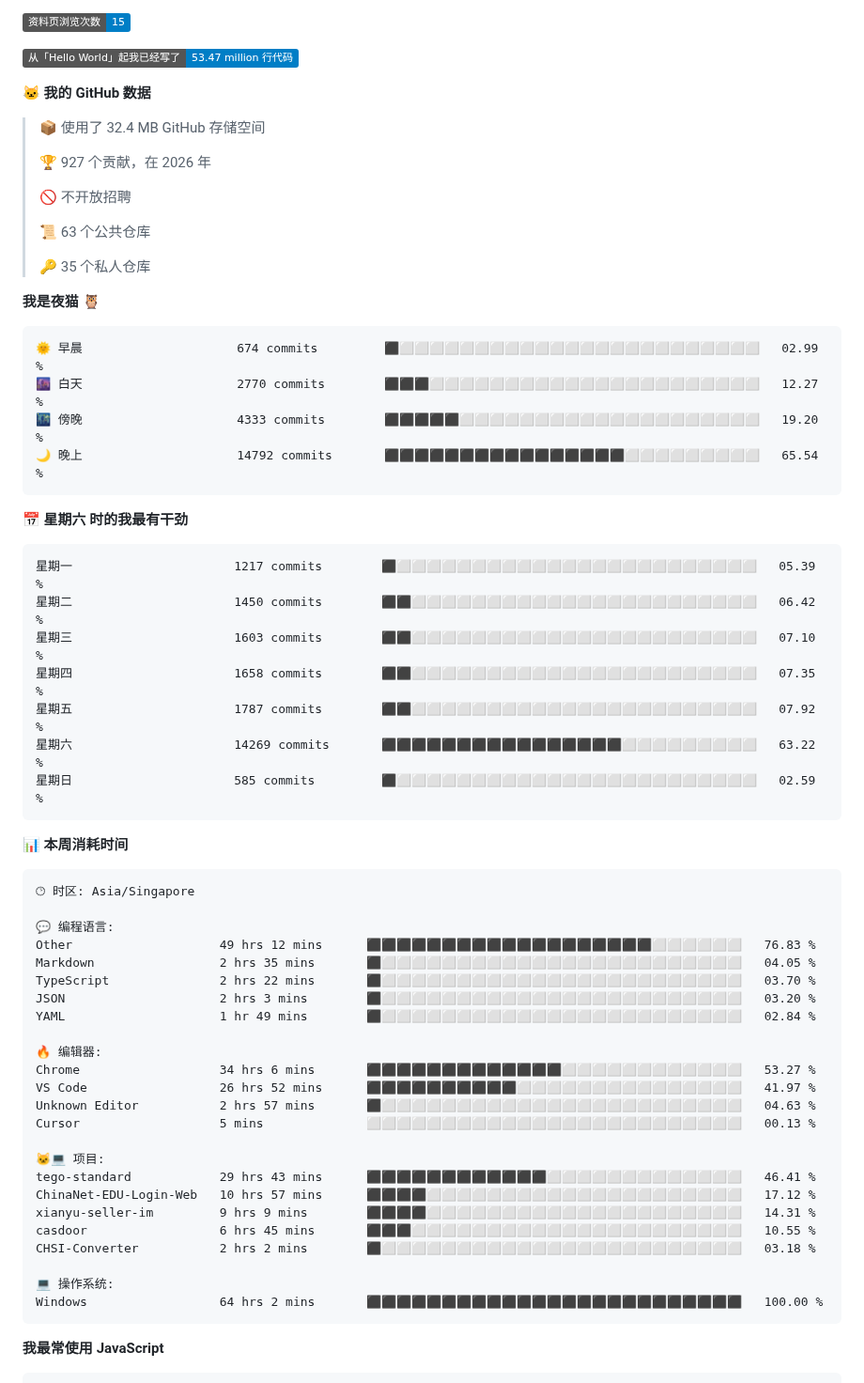
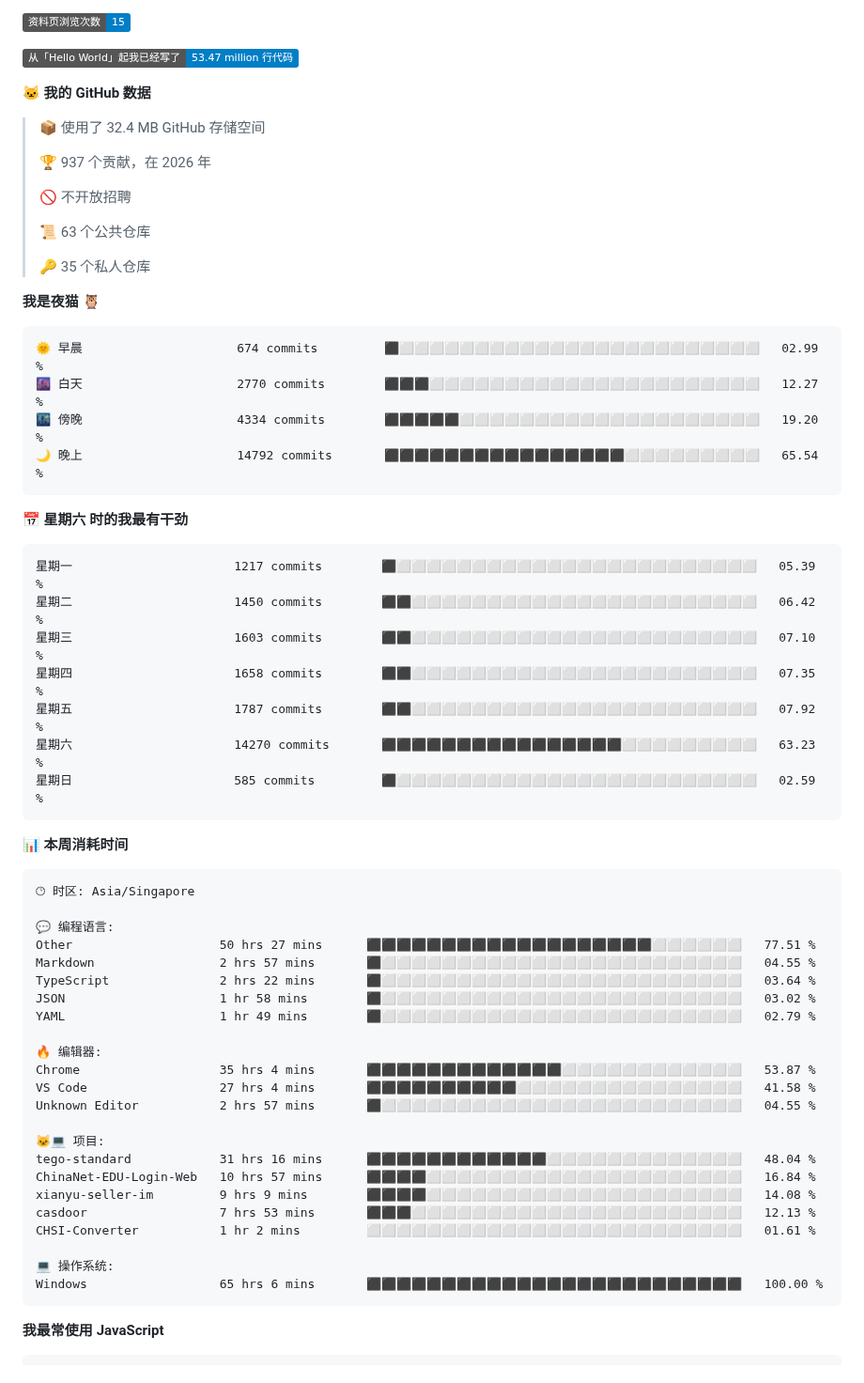
Before and after one commit to TomyJan/TomyJan, a Markdown page: README.md, the part around one of its changes. Shown at 94% size. GitHub-like rendering; badges without logos.

Commit message:
Updated with Dev Metrics

````diff
--- a/README.md
+++ b/README.md
@@ -41,7 +41,7 @@
 
 > 📦  使用了 32.4 MB GitHub 存储空间
  >
-> 🏆 927 个贡献，在 2026 年
+> 🏆 937 个贡献，在 2026 年
  >
 > 🚫 不开放招聘
  >
@@ -54,7 +54,7 @@
 ```text
 🌞 早晨                     674 commits         ⬛⬜⬜⬜⬜⬜⬜⬜⬜⬜⬜⬜⬜⬜⬜⬜⬜⬜⬜⬜⬜⬜⬜⬜⬜   02.99 %
 🌆 白天                     2770 commits        ⬛⬛⬛⬜⬜⬜⬜⬜⬜⬜⬜⬜⬜⬜⬜⬜⬜⬜⬜⬜⬜⬜⬜⬜⬜   12.27 %
-🌃 傍晚                     4333 commits        ⬛⬛⬛⬛⬛⬜⬜⬜⬜⬜⬜⬜⬜⬜⬜⬜⬜⬜⬜⬜⬜⬜⬜⬜⬜   19.20 %
+🌃 傍晚                     4334 commits        ⬛⬛⬛⬛⬛⬜⬜⬜⬜⬜⬜⬜⬜⬜⬜⬜⬜⬜⬜⬜⬜⬜⬜⬜⬜   19.20 %
 🌙 晚上                     14792 commits       ⬛⬛⬛⬛⬛⬛⬛⬛⬛⬛⬛⬛⬛⬛⬛⬛⬜⬜⬜⬜⬜⬜⬜⬜⬜   65.54 %
 ```
 📅 **星期六 时的我最有干劲**
@@ -65,7 +65,7 @@
 星期三                      1603 commits        ⬛⬛⬜⬜⬜⬜⬜⬜⬜⬜⬜⬜⬜⬜⬜⬜⬜⬜⬜⬜⬜⬜⬜⬜⬜   07.10 %
 星期四                      1658 commits        ⬛⬛⬜⬜⬜⬜⬜⬜⬜⬜⬜⬜⬜⬜⬜⬜⬜⬜⬜⬜⬜⬜⬜⬜⬜   07.35 %
 星期五                      1787 commits        ⬛⬛⬜⬜⬜⬜⬜⬜⬜⬜⬜⬜⬜⬜⬜⬜⬜⬜⬜⬜⬜⬜⬜⬜⬜   07.92 %
-星期六                      14269 commits       ⬛⬛⬛⬛⬛⬛⬛⬛⬛⬛⬛⬛⬛⬛⬛⬛⬜⬜⬜⬜⬜⬜⬜⬜⬜   63.22 %
+星期六                      14270 commits       ⬛⬛⬛⬛⬛⬛⬛⬛⬛⬛⬛⬛⬛⬛⬛⬛⬜⬜⬜⬜⬜⬜⬜⬜⬜   63.23 %
 星期日                      585 commits         ⬛⬜⬜⬜⬜⬜⬜⬜⬜⬜⬜⬜⬜⬜⬜⬜⬜⬜⬜⬜⬜⬜⬜⬜⬜   02.59 %
 ```
 
@@ -76,27 +76,26 @@
 🕑︎ 时区: Asia/Singapore
 
 💬 编程语言:
-Other                    49 hrs 12 mins      ⬛⬛⬛⬛⬛⬛⬛⬛⬛⬛⬛⬛⬛⬛⬛⬛⬛⬛⬛⬜⬜⬜⬜⬜⬜   76.83 %
-Markdown                 2 hrs 35 mins       ⬛⬜⬜⬜⬜⬜⬜⬜⬜⬜⬜⬜⬜⬜⬜⬜⬜⬜⬜⬜⬜⬜⬜⬜⬜   04.05 %
-TypeScript               2 hrs 22 mins       ⬛⬜⬜⬜⬜⬜⬜⬜⬜⬜⬜⬜⬜⬜⬜⬜⬜⬜⬜⬜⬜⬜⬜⬜⬜   03.70 %
-JSON                     2 hrs 3 mins        ⬛⬜⬜⬜⬜⬜⬜⬜⬜⬜⬜⬜⬜⬜⬜⬜⬜⬜⬜⬜⬜⬜⬜⬜⬜   03.20 %
-YAML                     1 hr 49 mins        ⬛⬜⬜⬜⬜⬜⬜⬜⬜⬜⬜⬜⬜⬜⬜⬜⬜⬜⬜⬜⬜⬜⬜⬜⬜   02.84 %
+Other                    50 hrs 27 mins      ⬛⬛⬛⬛⬛⬛⬛⬛⬛⬛⬛⬛⬛⬛⬛⬛⬛⬛⬛⬜⬜⬜⬜⬜⬜   77.51 %
+Markdown                 2 hrs 57 mins       ⬛⬜⬜⬜⬜⬜⬜⬜⬜⬜⬜⬜⬜⬜⬜⬜⬜⬜⬜⬜⬜⬜⬜⬜⬜   04.55 %
+TypeScript               2 hrs 22 mins       ⬛⬜⬜⬜⬜⬜⬜⬜⬜⬜⬜⬜⬜⬜⬜⬜⬜⬜⬜⬜⬜⬜⬜⬜⬜   03.64 %
+JSON                     1 hr 58 mins        ⬛⬜⬜⬜⬜⬜⬜⬜⬜⬜⬜⬜⬜⬜⬜⬜⬜⬜⬜⬜⬜⬜⬜⬜⬜   03.02 %
+YAML                     1 hr 49 mins        ⬛⬜⬜⬜⬜⬜⬜⬜⬜⬜⬜⬜⬜⬜⬜⬜⬜⬜⬜⬜⬜⬜⬜⬜⬜   02.79 %
 
 🔥 编辑器:
-Chrome                   34 hrs 6 mins       ⬛⬛⬛⬛⬛⬛⬛⬛⬛⬛⬛⬛⬛⬜⬜⬜⬜⬜⬜⬜⬜⬜⬜⬜⬜   53.27 %
-VS Code                  26 hrs 52 mins      ⬛⬛⬛⬛⬛⬛⬛⬛⬛⬛⬜⬜⬜⬜⬜⬜⬜⬜⬜⬜⬜⬜⬜⬜⬜   41.97 %
-Unknown Editor           2 hrs 57 mins       ⬛⬜⬜⬜⬜⬜⬜⬜⬜⬜⬜⬜⬜⬜⬜⬜⬜⬜⬜⬜⬜⬜⬜⬜⬜   04.63 %
-Cursor                   5 mins              ⬜⬜⬜⬜⬜⬜⬜⬜⬜⬜⬜⬜⬜⬜⬜⬜⬜⬜⬜⬜⬜⬜⬜⬜⬜   00.13 %
+Chrome                   35 hrs 4 mins       ⬛⬛⬛⬛⬛⬛⬛⬛⬛⬛⬛⬛⬛⬜⬜⬜⬜⬜⬜⬜⬜⬜⬜⬜⬜   53.87 %
+VS Code                  27 hrs 4 mins       ⬛⬛⬛⬛⬛⬛⬛⬛⬛⬛⬜⬜⬜⬜⬜⬜⬜⬜⬜⬜⬜⬜⬜⬜⬜   41.58 %
+Unknown Editor           2 hrs 57 mins       ⬛⬜⬜⬜⬜⬜⬜⬜⬜⬜⬜⬜⬜⬜⬜⬜⬜⬜⬜⬜⬜⬜⬜⬜⬜   04.55 %
 
 🐱‍💻 项目:
-tego-standard            29 hrs 43 mins      ⬛⬛⬛⬛⬛⬛⬛⬛⬛⬛⬛⬛⬜⬜⬜⬜⬜⬜⬜⬜⬜⬜⬜⬜⬜   46.41 %
-ChinaNet-EDU-Login-Web   10 hrs 57 mins      ⬛⬛⬛⬛⬜⬜⬜⬜⬜⬜⬜⬜⬜⬜⬜⬜⬜⬜⬜⬜⬜⬜⬜⬜⬜   17.12 %
-xianyu-seller-im         9 hrs 9 mins        ⬛⬛⬛⬛⬜⬜⬜⬜⬜⬜⬜⬜⬜⬜⬜⬜⬜⬜⬜⬜⬜⬜⬜⬜⬜   14.31 %
-casdoor                  6 hrs 45 mins       ⬛⬛⬛⬜⬜⬜⬜⬜⬜⬜⬜⬜⬜⬜⬜⬜⬜⬜⬜⬜⬜⬜⬜⬜⬜   10.55 %
-CHSI-Converter           2 hrs 2 mins        ⬛⬜⬜⬜⬜⬜⬜⬜⬜⬜⬜⬜⬜⬜⬜⬜⬜⬜⬜⬜⬜⬜⬜⬜⬜   03.18 %
+tego-standard            31 hrs 16 mins      ⬛⬛⬛⬛⬛⬛⬛⬛⬛⬛⬛⬛⬜⬜⬜⬜⬜⬜⬜⬜⬜⬜⬜⬜⬜   48.04 %
+ChinaNet-EDU-Login-Web   10 hrs 57 mins      ⬛⬛⬛⬛⬜⬜⬜⬜⬜⬜⬜⬜⬜⬜⬜⬜⬜⬜⬜⬜⬜⬜⬜⬜⬜   16.84 %
+xianyu-seller-im         9 hrs 9 mins        ⬛⬛⬛⬛⬜⬜⬜⬜⬜⬜⬜⬜⬜⬜⬜⬜⬜⬜⬜⬜⬜⬜⬜⬜⬜   14.08 %
+casdoor                  7 hrs 53 mins       ⬛⬛⬛⬜⬜⬜⬜⬜⬜⬜⬜⬜⬜⬜⬜⬜⬜⬜⬜⬜⬜⬜⬜⬜⬜   12.13 %
+CHSI-Converter           1 hr 2 mins         ⬜⬜⬜⬜⬜⬜⬜⬜⬜⬜⬜⬜⬜⬜⬜⬜⬜⬜⬜⬜⬜⬜⬜⬜⬜   01.61 %
 
 💻 操作系统:
-Windows                  64 hrs 2 mins       ⬛⬛⬛⬛⬛⬛⬛⬛⬛⬛⬛⬛⬛⬛⬛⬛⬛⬛⬛⬛⬛⬛⬛⬛⬛   100.00 %
+Windows                  65 hrs 6 mins       ⬛⬛⬛⬛⬛⬛⬛⬛⬛⬛⬛⬛⬛⬛⬛⬛⬛⬛⬛⬛⬛⬛⬛⬛⬛   100.00 %
 ```
 
 **我最常使用 JavaScript**
````
Also changed, not shown: other parts of README.md (+2 -2 lines).
